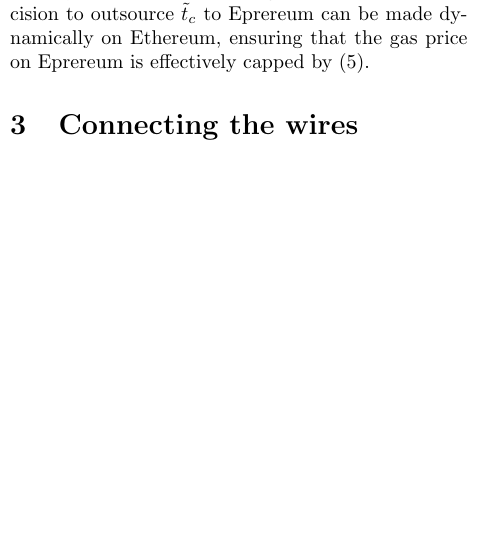
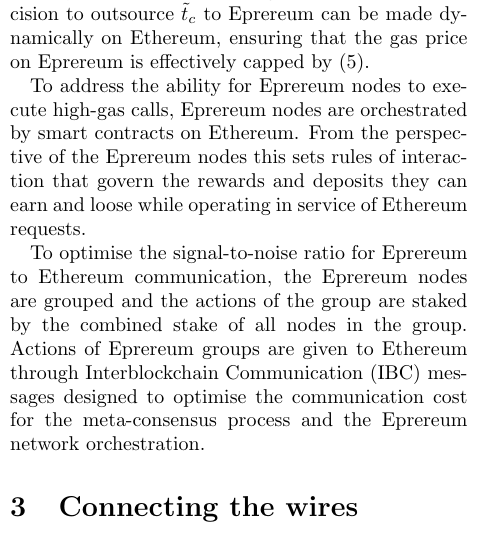
Before and after one commit to eprereum/docs, a LaTeX document (docs/eprereum.tex): part of one column of page 3 of 3, cut so that both start at the same text, the shorter picture padded with empty space. Compiled offline with pdfLaTeX.

Commit message:
docs: grouping nodes

```diff
--- a/docs/eprereum.tex
+++ b/docs/eprereum.tex
@@ -81,6 +81,10 @@
 \end{equation}
 As $g_m$ is determined by the implementation of Eprereum and a lower bound on $g_c$ is known at compile time by the application calling on Eprereum, the decision to outsource $\tilde{t}_c$ to Eprereum can be made dynamically on Ethereum, ensuring that the gas price on Eprereum is effectively capped by (\ref{EprCap}).
 
+To address the ability for Eprereum nodes to execute high-gas calls, Eprereum nodes are orchestrated by smart contracts on Ethereum.  From the perspective of the Eprereum nodes this sets rules of interaction that govern the rewards and deposits they can earn and loose while operating in service of Ethereum requests.
+
+To optimise the signal-to-noise ratio for Eprereum to Ethereum communication, the Eprereum nodes are grouped and the actions of the group are staked by the combined stake of all nodes in the group. Actions of Eprereum groups are given to Ethereum through Interblockchain Communication (IBC) messages designed to optimise the communication cost for the meta-consensus process and the Eprereum network orchestration.
+
 % argue: minimal change, reuse tested logic in virtual level where possible.
 % present top-view of solution: virtual BFT meta-consensus mechanism
 % nodes in this meta consensus are in themselves BFT Eprereum chains consistent of Eprereum nodes
```
Also changed, not shown: docs/eprereum.pdf.
